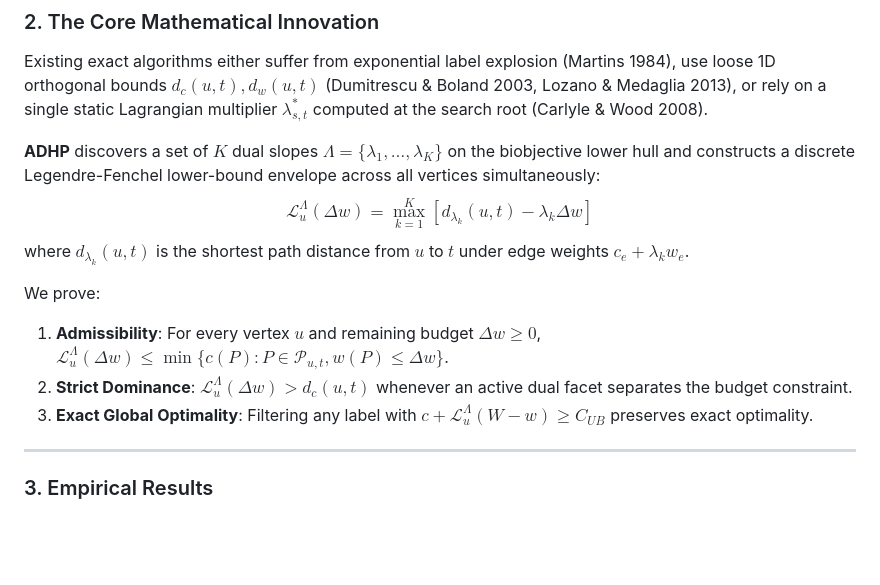
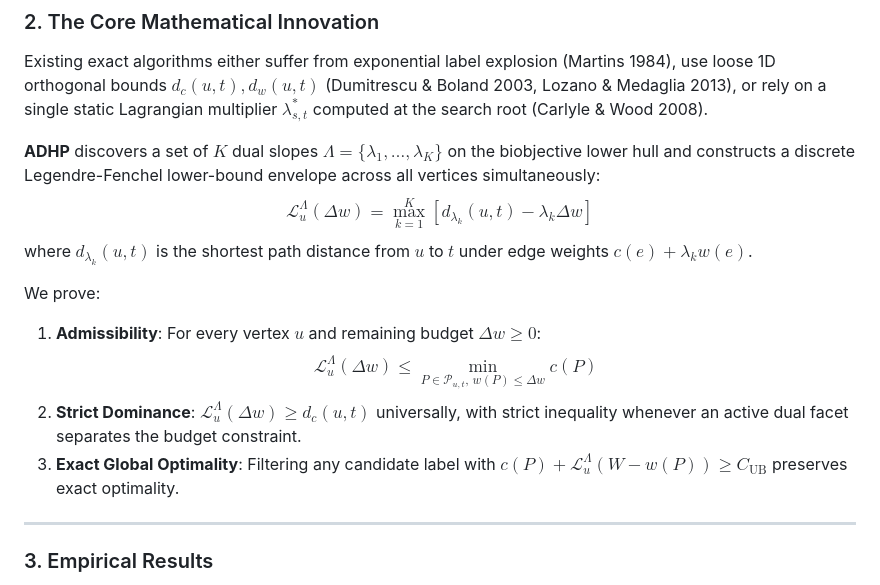
Before and after one commit to rajveersinh-is-dev/adhp-cspp, a Markdown page: docs/PROJECT_SUMMARY.md, the part around the change. Rendered like a GitHub page; blank space fills up the shorter version.

```diff
--- a/docs/PROJECT_SUMMARY.md
+++ b/docs/PROJECT_SUMMARY.md
@@ -19,12 +19,13 @@ Existing exact algorithms either suffer from exponential label explosion (Martin
 
 **ADHP** discovers a set of $K$ dual slopes $\Lambda = \{\lambda_1, \dots, \lambda_K\}$ on the biobjective lower hull and constructs a discrete Legendre-Fenchel lower-bound envelope across all vertices simultaneously:
 $$\mathcal{L}_u^\Lambda(\Delta w) = \max_{k=1}^K \left[ d_{\lambda_k}(u, t) - \lambda_k \Delta w \right]$$
-where $d_{\lambda_k}(u, t)$ is the shortest path distance from $u$ to $t$ under edge weights $c_e + \lambda_k w_e$.
+where $d_{\lambda_k}(u, t)$ is the shortest path distance from $u$ to $t$ under edge weights $c(e) + \lambda_k w(e)$.
 
 We prove:
-1. **Admissibility**: For every vertex $u$ and remaining budget $\Delta w \ge 0$, $\mathcal{L}_u^\Lambda(\Delta w) \le \min \{ c(P) : P \in \mathcal{P}_{u, t}, w(P) \le \Delta w \}$.
-2. **Strict Dominance**: $\mathcal{L}_u^\Lambda(\Delta w) > d_c(u, t)$ whenever an active dual facet separates the budget constraint.
-3. **Exact Global Optimality**: Filtering any label with $c + \mathcal{L}_u^\Lambda(W - w) \ge C_{UB}$ preserves exact optimality.
+1. **Admissibility**: For every vertex $u$ and remaining budget $\Delta w \ge 0$:
+   $$\mathcal{L}_u^\Lambda(\Delta w) \le \min_{P \in \mathcal{P}_{u, t}, \, w(P) \le \Delta w} c(P)$$
+2. **Strict Dominance**: $\mathcal{L}_u^\Lambda(\Delta w) \ge d_c(u, t)$ universally, with strict inequality whenever an active dual facet separates the budget constraint.
+3. **Exact Global Optimality**: Filtering any candidate label with $c(P) + \mathcal{L}_u^\Lambda(W - w(P)) \ge C_{\text{UB}}$ preserves exact optimality.
 
 ---
 
```
Also changed, not shown: README.md (+10 -4 lines).
